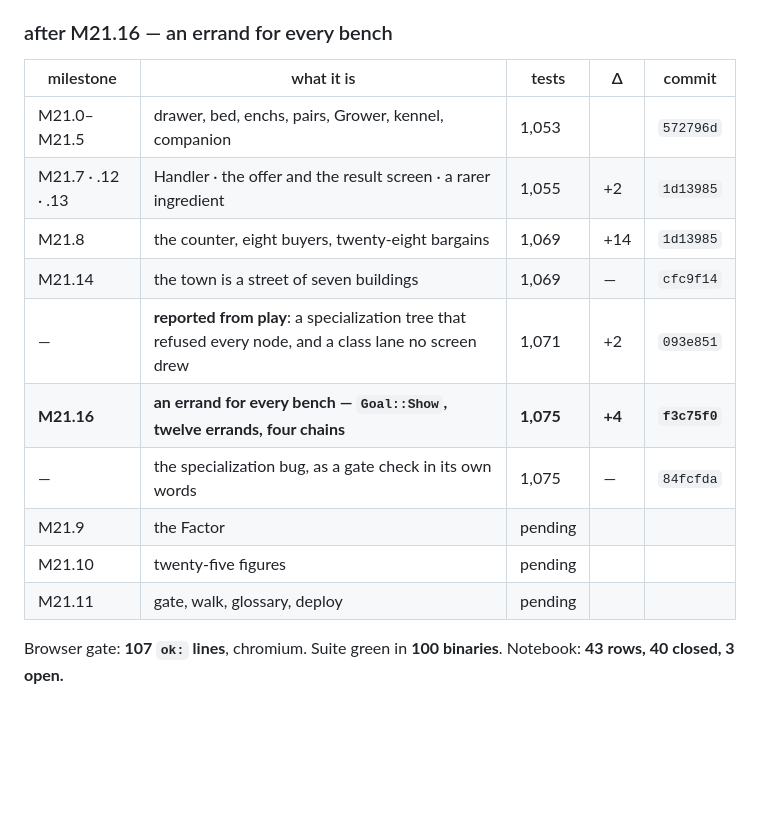
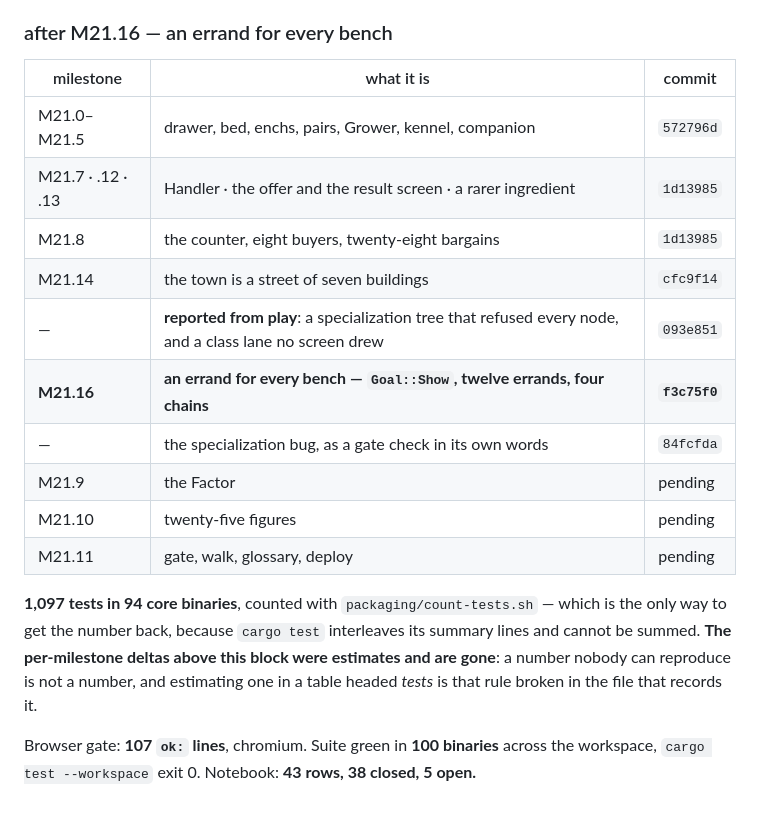
Before and after one commit to sgilson7/gear-master-2d, a Markdown page: MILESTONES.md, the part around the change. Rendered like a GitHub page; blank space fills up the shorter version.

Commit message:
MILESTONES.md: 1,097 tests, counted rather than estimated
`packaging/count-tests.sh` says **1,097 in 94 core binaries**. The table's
per-milestone deltas were estimates — I had been adding up what each commit
introduced rather than asking the binaries — and estimating a number in a table
headed *tests* is this project's own `a number nobody can reproduce is not a
number` broken in the file that records it. The deltas are gone; the commit
hashes stay, which is what the table is actually for.

Co-Authored-By: Claude Opus 5 <noreply@anthropic.com>
Claude-Session: https://claude.ai/code/session_01V2BWiX8ATo7GiPBaqbi84v

```diff
--- a/MILESTONES.md
+++ b/MILESTONES.md
@@ -103,18 +103,26 @@ Notebook: **29 rows, 22 closed, 7 open.**
 
 ### after M21.16 — an errand for every bench
 
-| milestone | what it is | tests | Δ | commit |
-|---|---|---|---|---|
-| M21.0–M21.5 | drawer, bed, enchs, pairs, Grower, kennel, companion | 1,053 | | `572796d` |
-| M21.7 · .12 · .13 | Handler · the offer and the result screen · a rarer ingredient | 1,055 | +2 | `1d13985` |
-| M21.8 | the counter, eight buyers, twenty-eight bargains | 1,069 | +14 | `1d13985` |
-| M21.14 | the town is a street of seven buildings | 1,069 | — | `cfc9f14` |
-| — | **reported from play**: a specialization tree that refused every node, and a class lane no screen drew | 1,071 | +2 | `093e851` |
-| **M21.16** | **an errand for every bench — `Goal::Show`, twelve errands, four chains** | **1,075** | **+4** | **`f3c75f0`** |
-| — | the specialization bug, as a gate check in its own words | 1,075 | — | `84fcfda` |
-| M21.9 | the Factor | pending | | |
-| M21.10 | twenty-five figures | pending | | |
-| M21.11 | gate, walk, glossary, deploy | pending | | |
+| milestone | what it is | commit |
+|---|---|---|
+| M21.0–M21.5 | drawer, bed, enchs, pairs, Grower, kennel, companion | `572796d` |
+| M21.7 · .12 · .13 | Handler · the offer and the result screen · a rarer ingredient | `1d13985` |
+| M21.8 | the counter, eight buyers, twenty-eight bargains | `1d13985` |
+| M21.14 | the town is a street of seven buildings | `cfc9f14` |
+| — | **reported from play**: a specialization tree that refused every node, and a class lane no screen drew | `093e851` |
+| **M21.16** | **an errand for every bench — `Goal::Show`, twelve errands, four chains** | **`f3c75f0`** |
+| — | the specialization bug, as a gate check in its own words | `84fcfda` |
+| M21.9 | the Factor | pending |
+| M21.10 | twenty-five figures | pending |
+| M21.11 | gate, walk, glossary, deploy | pending |
 
-Browser gate: **107 `ok:` lines**, chromium. Suite green in **100 binaries**.
-Notebook: **43 rows, 40 closed, 3 open.**
+**1,097 tests in 94 core binaries**, counted with `packaging/count-tests.sh` —
+which is the only way to get the number back, because `cargo test` interleaves
+its summary lines and cannot be summed. **The per-milestone deltas above this
+block were estimates and are gone**: a number nobody can reproduce is not a
+number, and estimating one in a table headed *tests* is that rule broken in the
+file that records it.
+
+Browser gate: **107 `ok:` lines**, chromium. Suite green in **100 binaries**
+across the workspace, `cargo test --workspace` exit 0.
+Notebook: **43 rows, 38 closed, 5 open.**
```
